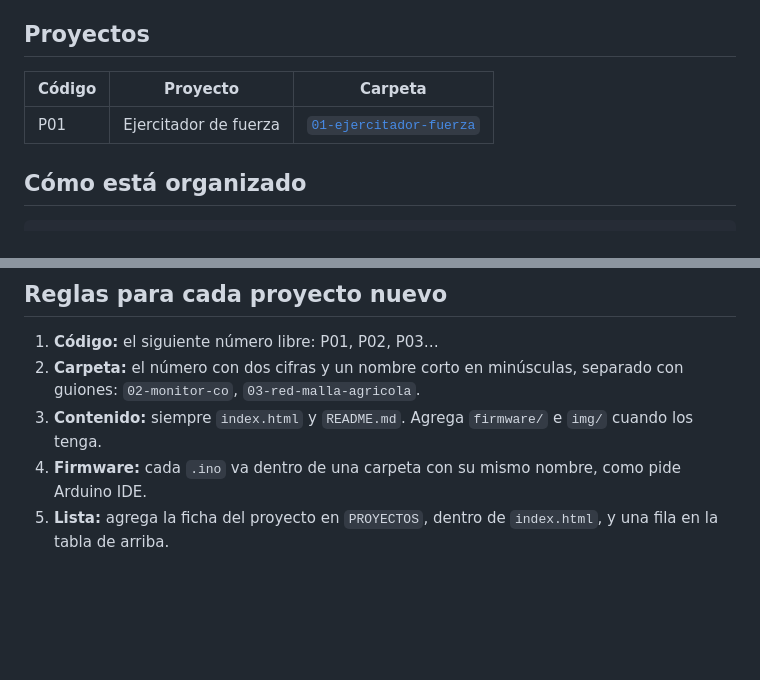
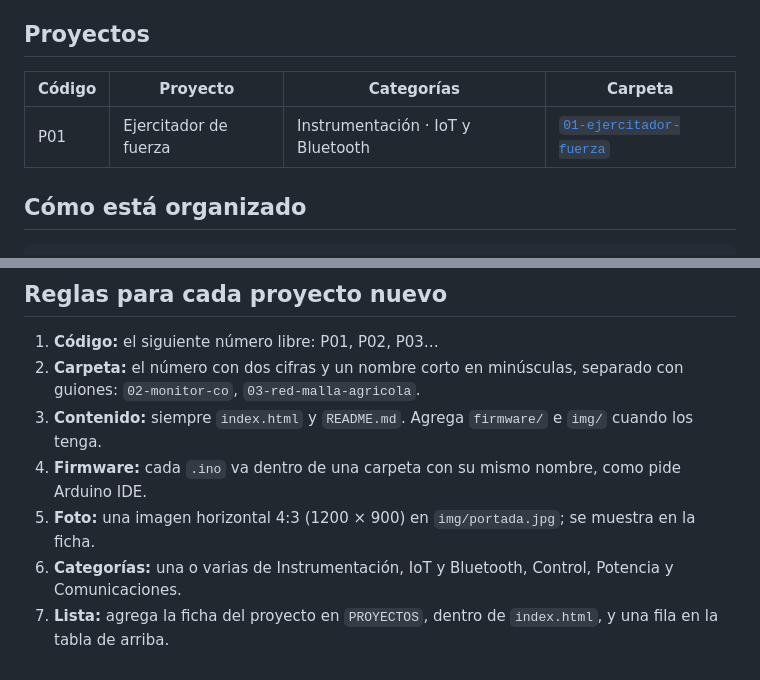
Before and after one commit to Nostec-Dev/maker-projects, a Markdown page: README.md, 2 parts joined by grey strips. Drawn GitHub-style; blank space fills up the shorter version.

Commit message:
Categorías, foto del ejercitador, logo y vista previa al compartir
Co-Authored-By: Claude Opus 5.5 <noreply@anthropic.com>
Claude-Session: https://claude.ai/code/session_017Dq6vn3AHzp4BEqu7Rwbzs

```diff
--- a/README.md
+++ b/README.md
@@ -8,9 +8,9 @@ Cada proyecto tiene su propia dirección, por ejemplo https://nostec-dev.github.
 
 ## Proyectos
 
-| Código | Proyecto | Carpeta |
-|---|---|---|
-| P01 | Ejercitador de fuerza | [`01-ejercitador-fuerza`](01-ejercitador-fuerza/) |
+| Código | Proyecto | Categorías | Carpeta |
+|---|---|---|---|
+| P01 | Ejercitador de fuerza | Instrumentación · IoT y Bluetooth | [`01-ejercitador-fuerza`](01-ejercitador-fuerza/) |
 
 ## Cómo está organizado
 
@@ -32,4 +32,6 @@ maker-projects/
 2. **Carpeta:** el número con dos cifras y un nombre corto en minúsculas, separado con guiones: `02-monitor-co`, `03-red-malla-agricola`.
 3. **Contenido:** siempre `index.html` y `README.md`. Agrega `firmware/` e `img/` cuando los tenga.
 4. **Firmware:** cada `.ino` va dentro de una carpeta con su mismo nombre, como pide Arduino IDE.
-5. **Lista:** agrega la ficha del proyecto en `PROYECTOS`, dentro de `index.html`, y una fila en la tabla de arriba.
+5. **Foto:** una imagen horizontal 4:3 (1200 × 900) en `img/portada.jpg`; se muestra en la ficha.
+6. **Categorías:** una o varias de Instrumentación, IoT y Bluetooth, Control, Potencia y Comunicaciones.
+7. **Lista:** agrega la ficha del proyecto en `PROYECTOS`, dentro de `index.html`, y una fila en la tabla de arriba.
```
Also changed, not shown: 01-ejercitador-fuerza/README.md (+3 -1 lines), 01-ejercitador-fuerza/img/portada.jpg (added), img-compartir.jpg (added), 2 other files.
